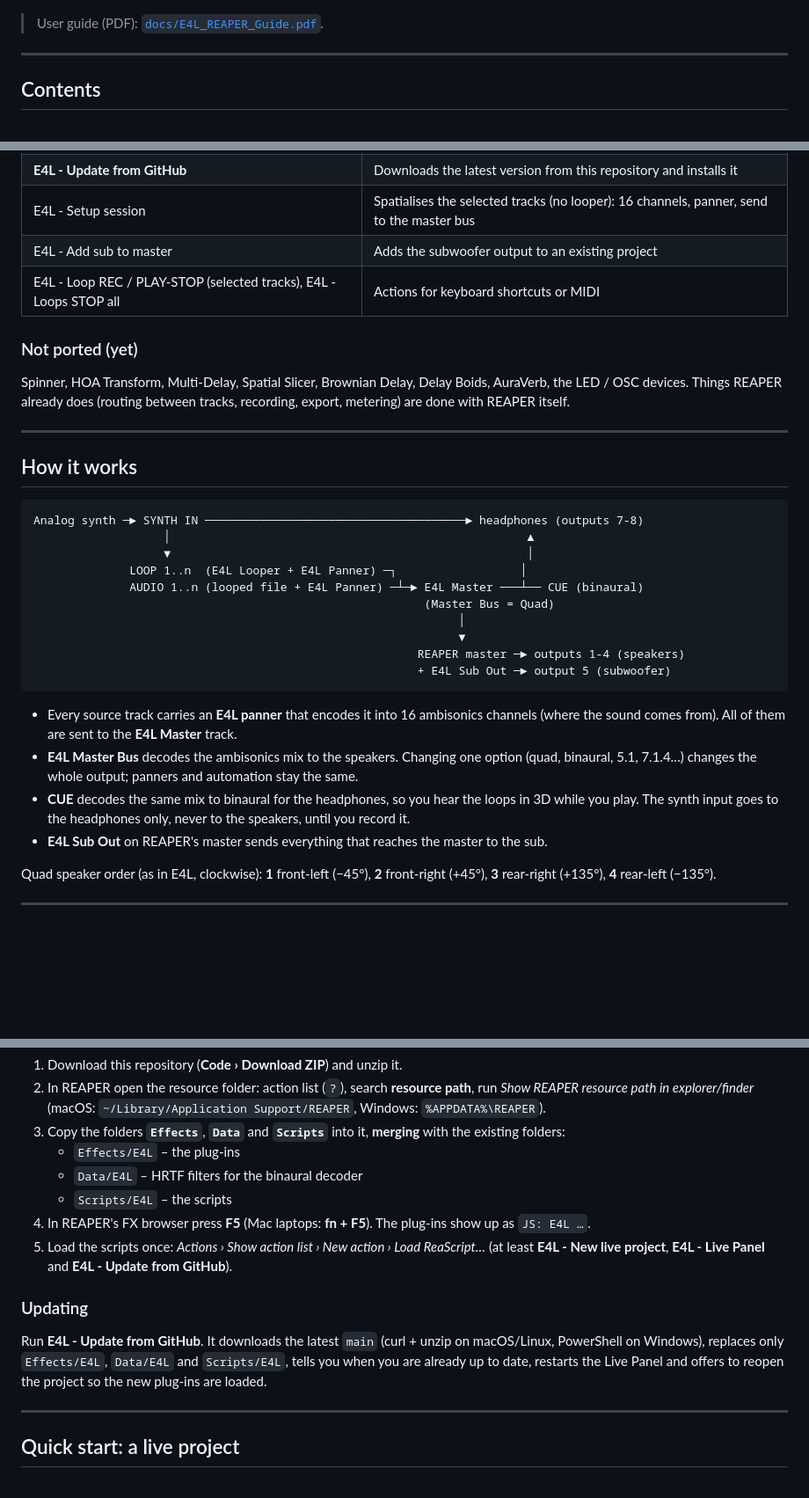
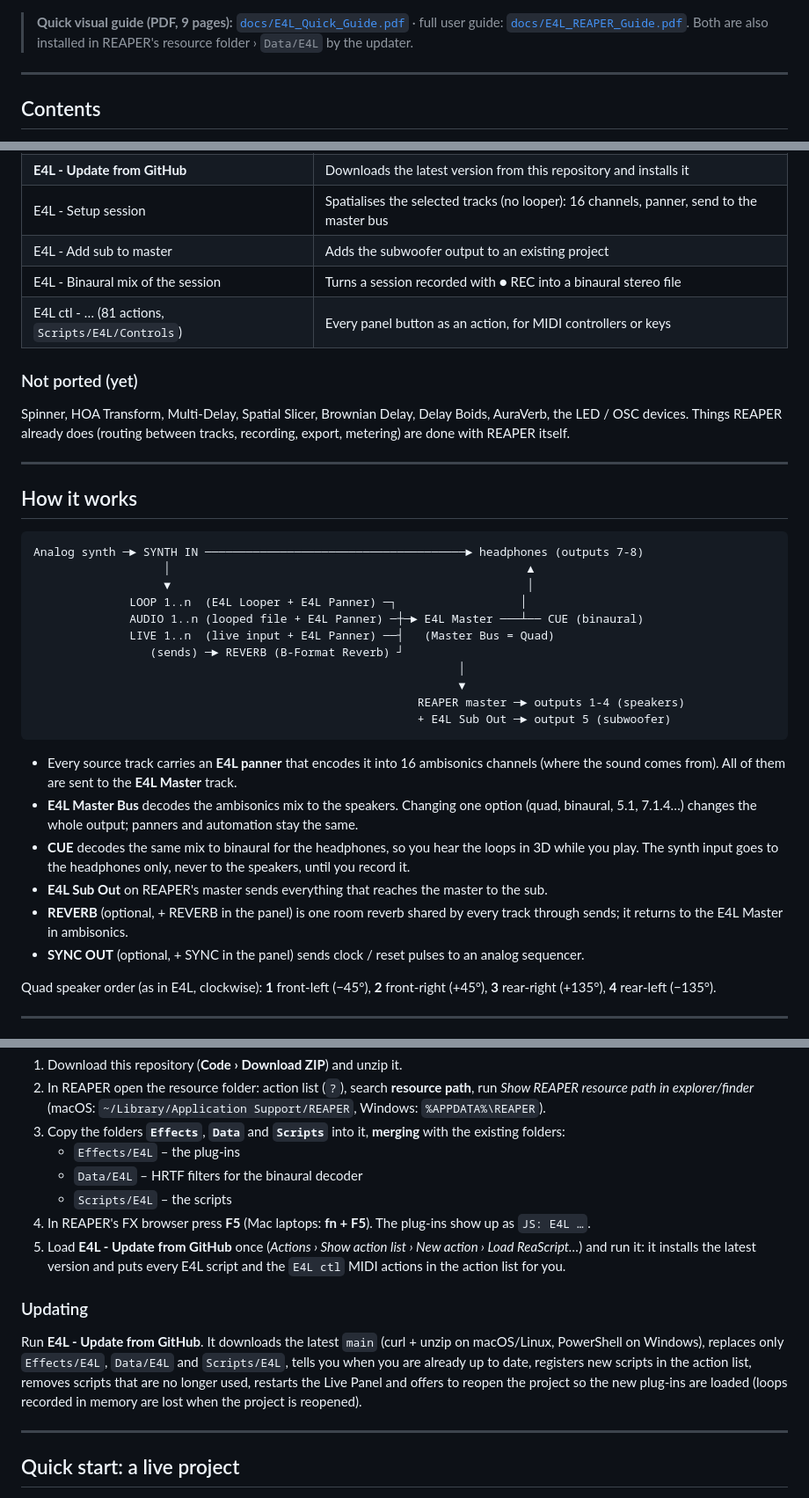
Before and after one commit to KinoLab07/Enveloppe_Live_Reaper, a Markdown page: README.md, 3 parts joined by grey strips. Shown at 88% size. Drawn GitHub-style; blank space fills up the shorter version.

```diff
--- a/README.md
+++ b/README.md
@@ -14,7 +14,9 @@ headphone monitoring and a one-click updater.
 
 ![E4L Live Panel](docs/live_panel_preview.png)
 
-> User guide (PDF): [`docs/E4L_REAPER_Guide.pdf`](docs/E4L_REAPER_Guide.pdf).
+> **Quick visual guide (PDF, 9 pages):** [`docs/E4L_Quick_Guide.pdf`](docs/E4L_Quick_Guide.pdf) ·
+> full user guide: [`docs/E4L_REAPER_Guide.pdf`](docs/E4L_REAPER_Guide.pdf). Both are also
+> installed in REAPER's resource folder › `Data/E4L` by the updater.
 
 ---
 
@@ -64,7 +67,8 @@ as E4L and compatible with the IEM Plug-in Suite, SPARTA and others.
 | **E4L - Update from GitHub** | Downloads the latest version from this repository and installs it |
 | E4L - Setup session | Spatialises the selected tracks (no looper): 16 channels, panner, send to the master bus |
 | E4L - Add sub to master | Adds the subwoofer output to an existing project |
-| E4L - Loop REC / PLAY-STOP (selected tracks), E4L - Loops STOP all | Actions for keyboard shortcuts or MIDI |
+| E4L - Binaural mix of the session | Turns a session recorded with ● REC into a binaural stereo file |
+| E4L ctl - … (81 actions, `Scripts/E4L/Controls`) | Every panel button as an action, for MIDI controllers or keys |
 
 ### Not ported (yet)
 
@@ -81,8 +85,9 @@ Analog synth ─► SYNTH IN ─────────────────
                    │                                                    ▲
                    ▼                                                    │
               LOOP 1..n  (E4L Looper + E4L Panner) ─┐                  │
-              AUDIO 1..n (looped file + E4L Panner) ─┴─► E4L Master ───┴── CUE (binaural)
-                                                         (Master Bus = Quad)
+              AUDIO 1..n (looped file + E4L Panner) ─┼─► E4L Master ───┴── CUE (binaural)
+              LIVE 1..n  (live input + E4L Panner) ──┤   (Master Bus = Quad)
+                 (sends) ─► REVERB (B-Format Reverb) ┘
                                                               │
                                                               ▼
                                                         REAPER master ─► outputs 1-4 (speakers)
@@ -96,6 +101,9 @@ Analog synth ─► SYNTH IN ─────────────────
 - **CUE** decodes the same mix to binaural for the headphones, so you hear the loops in 3D while
   you play. The synth input goes to the headphones only, never to the speakers, until you record it.
 - **E4L Sub Out** on REAPER's master sends everything that reaches the master to the sub.
+- **REVERB** (optional, + REVERB in the panel) is one room reverb shared by every track through
+  sends; it returns to the E4L Master in ambisonics.
+- **SYNC OUT** (optional, + SYNC in the panel) sends clock / reset pulses to an analog sequencer.
 
 Quad speaker order (as in E4L, clockwise): **1** front-left (−45°), **2** front-right (+45°),
 **3** rear-right (+135°), **4** rear-left (−135°).
@@ -114,15 +122,17 @@ Quad speaker order (as in E4L, clockwise): **1** front-left (−45°), **2** fro
    - `Data/E4L` – HRTF filters for the binaural decoder
    - `Scripts/E4L` – the scripts
 4. In REAPER's FX browser press **F5** (Mac laptops: **fn + F5**). The plug-ins show up as `JS: E4L …`.
-5. Load the scripts once: *Actions › Show action list › New action › Load ReaScript…*
-   (at least **E4L - New live project**, **E4L - Live Panel** and **E4L - Update from GitHub**).
+5. Load **E4L - Update from GitHub** once (*Actions › Show action list › New action › Load
+   ReaScript…*) and run it: it installs the latest version and puts every E4L script and the
+   `E4L ctl` MIDI actions in the action list for you.
 
 ### Updating
 
 Run **E4L - Update from GitHub**. It downloads the latest `main` (curl + unzip on macOS/Linux,
 PowerShell on Windows), replaces only `Effects/E4L`, `Data/E4L` and `Scripts/E4L`, tells you when
-you are already up to date, restarts the Live Panel and offers to reopen the project so the new
-plug-ins are loaded.
+you are already up to date, registers new scripts in the action list, removes scripts that are
+no longer used, restarts the Live Panel and offers to reopen the project so the new plug-ins
+are loaded (loops recorded in memory are lost when the project is reopened).
 
 ---
 
```
Also changed, not shown: other parts of README.md (+7 -3 lines), CLAUDE.md (+9 -1 lines), docs/live_panel_editor.png, docs/live_panel_preview.png, 13 other files.
